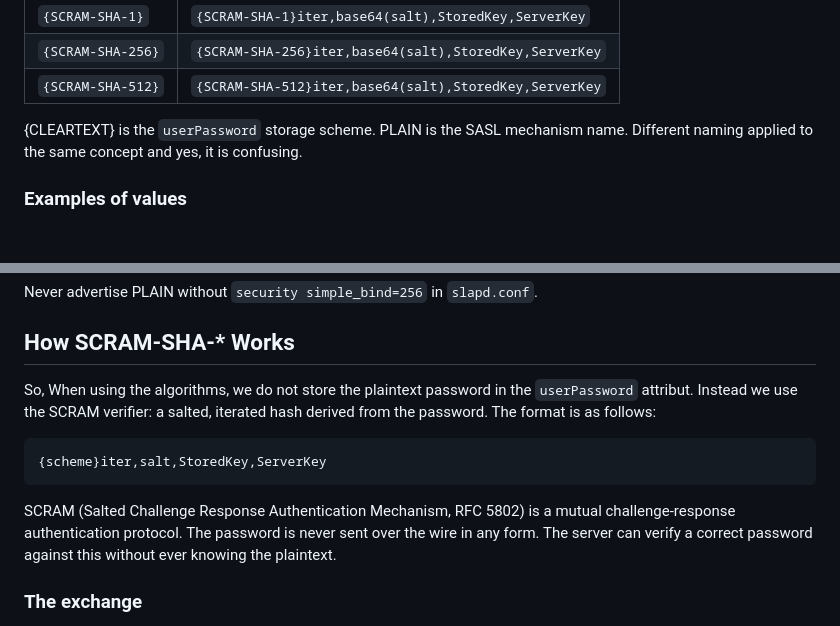
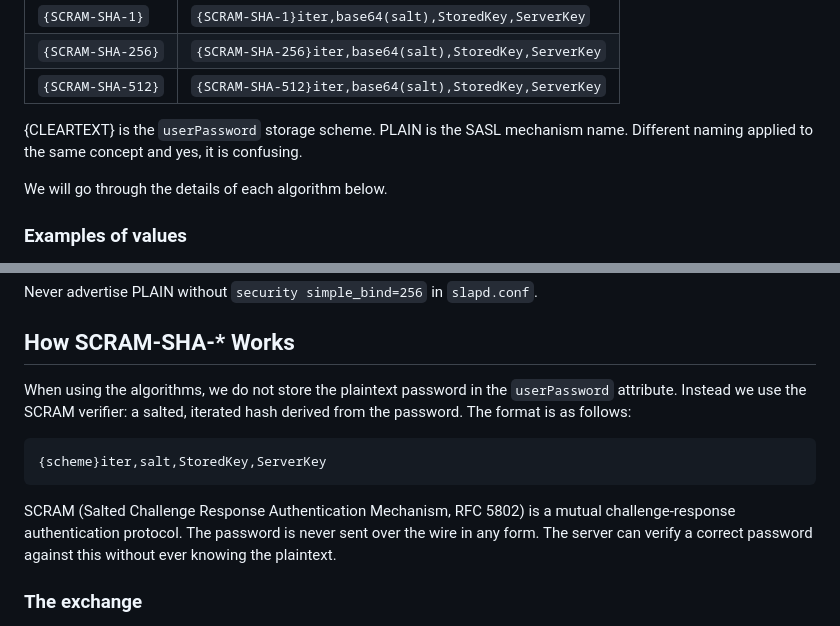
Before and after one commit to georgemarselis-nvi/pret-a-booter, a Markdown page: sasl-primer.md, 2 parts joined by grey strips. Rendered like a GitHub page; blank space fills up the shorter version.

```diff
--- a/sasl-primer.md
+++ b/sasl-primer.md
@@ -141,6 +141,8 @@ is as follows, sans GSSAPI:
 mechanism name. Different naming applied to the same concept and yes,
 it is confusing.
 
+We will go through the details of each algorithm below.
+
 ### Examples of values
 
 `{CLEARTEXT}secret`
@@ -173,19 +175,17 @@ LDAP directly.
 Never advertise PLAIN without `security simple_bind=256` in `slapd.conf`.
 
 ## How SCRAM-SHA-* Works
-So,
-When using the algorithms, we do not store the  plaintext password in
-the `userPassword` attribut. Instead we use the SCRAM verifier: a salted,
+
+When using the algorithms, we do not store the plaintext password in
+the `userPassword` attribute. Instead we use the SCRAM verifier: a salted,
 iterated hash derived from the password. The format is as follows:
 
     {scheme}iter,salt,StoredKey,ServerKey
 
-
 SCRAM (Salted Challenge Response Authentication Mechanism, RFC 5802) is a
 mutual challenge-response authentication protocol. The password is never
-sent over the wire in any form.
-The server can verify a correct password against this without ever knowing
-the plaintext.
+sent over the wire in any form. The server can verify a correct password
+against this without ever knowing the plaintext.
 
 ### The exchange
 
```
Also changed, not shown: other parts of sasl-primer.md (+171 -14 lines).
